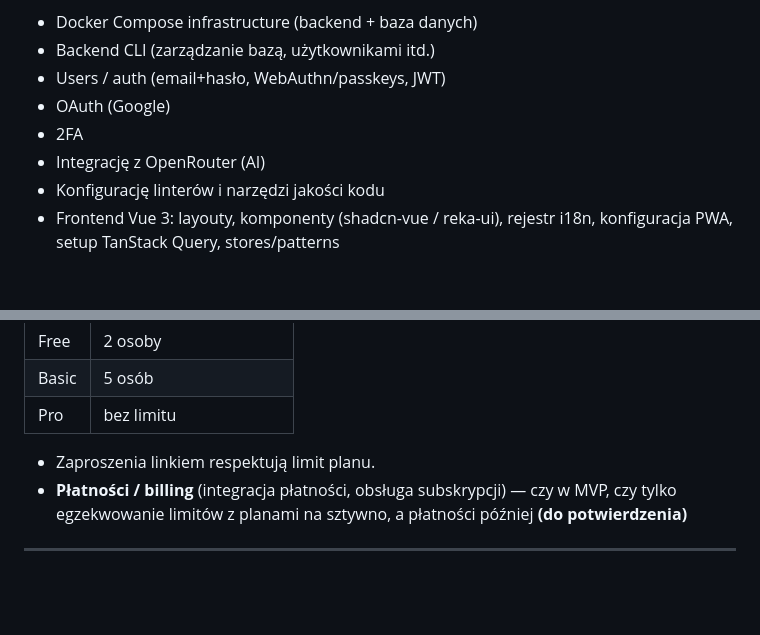
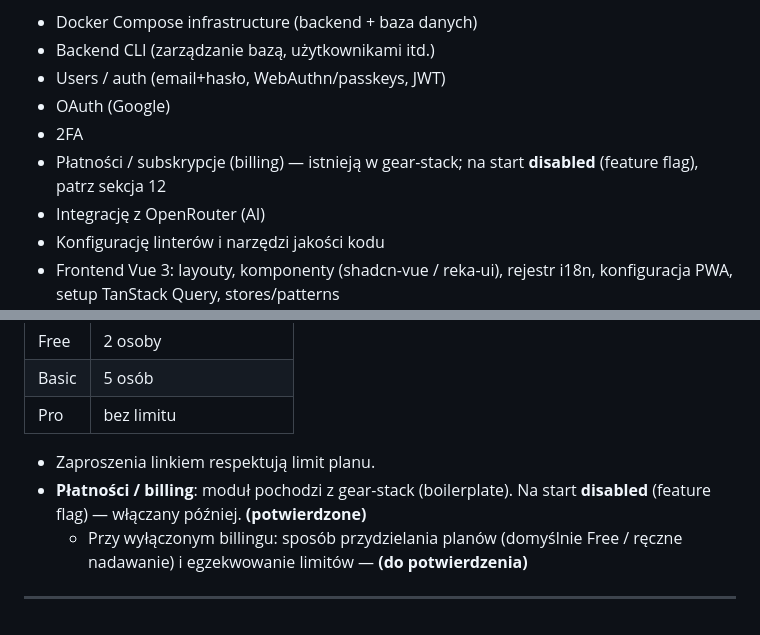
Before and after one commit to jm-sky/family-recipes, a Markdown page: README.md, 2 parts joined by grey strips. GitHub-like rendering; blank space fills up the shorter version.

Commit message:
Clarify billing: reuse gear-stack payments, disabled at launch
- Add payments/subscriptions to gear-stack core list (section 0)
- Section 12: billing from boilerplate, feature-flagged off for MVP

```diff
--- a/README.md
+++ b/README.md
@@ -14,6 +14,7 @@ Z gear-stack przenosimy (dokładny zakres do ustalenia w trakcie):
 - Users / auth (email+hasło, WebAuthn/passkeys, JWT)
 - OAuth (Google)
 - 2FA
+- Płatności / subskrypcje (billing) — istnieją w gear-stack; na start **disabled** (feature flag), patrz sekcja 12
 - Integrację z OpenRouter (AI)
 - Konfigurację linterów i narzędzi jakości kodu
 - Frontend Vue 3: layouty, komponenty (shadcn-vue / reka-ui), rejestr i18n, konfiguracja PWA, setup TanStack Query, stores/patterns
@@ -144,6 +145,7 @@ Limit dotyczy liczby członków rodziny: **(potwierdzone)**
 | Pro | bez limitu |
 
 - Zaproszenia linkiem respektują limit planu.
-- **Płatności / billing** (integracja płatności, obsługa subskrypcji) — czy w MVP, czy tylko egzekwowanie limitów z planami na sztywno, a płatności później **(do potwierdzenia)**
+- **Płatności / billing**: moduł pochodzi z gear-stack (boilerplate). Na start **disabled** (feature flag) — włączany później. **(potwierdzone)**
+  - Przy wyłączonym billingu: sposób przydzielania planów (domyślnie Free / ręczne nadawanie) i egzekwowanie limitów — **(do potwierdzenia)**
 
 ---
```
